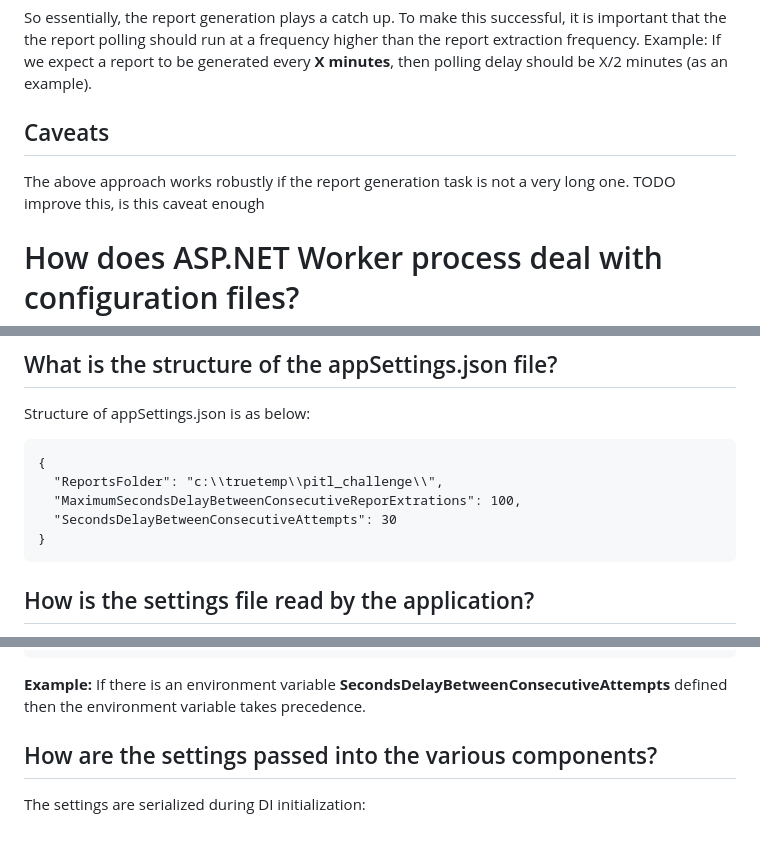
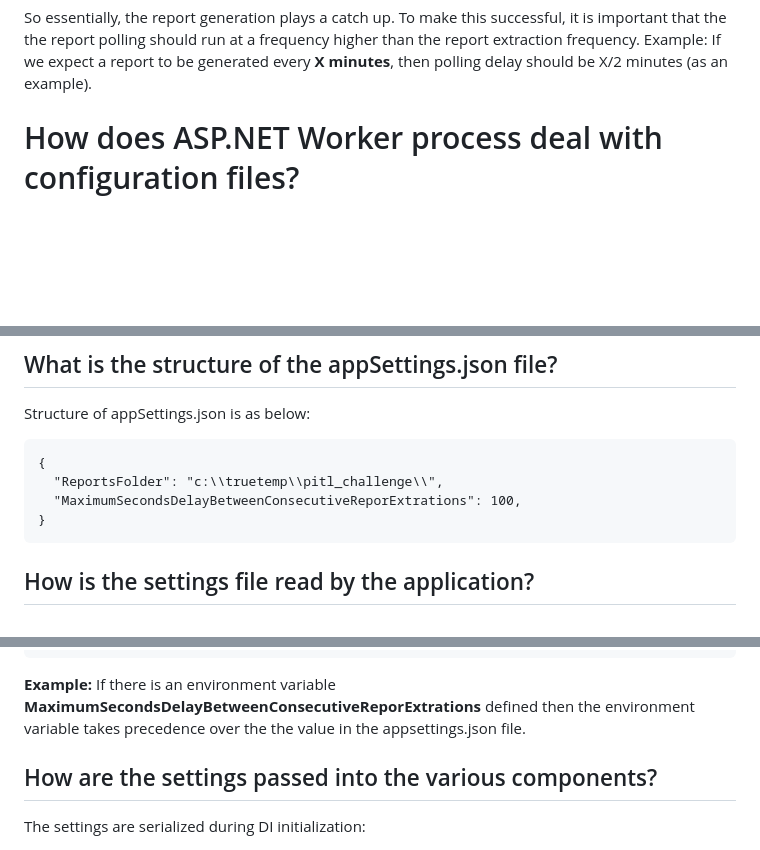
Before and after one commit to sdg002/AnyDotnetStuff, a Markdown page: ContosoTradingReportGenerator/README.MD, 3 parts joined by grey strips. GitHub-like rendering; blank space fills up the shorter version.

````diff
--- a/ContosoTradingReportGenerator/README.MD
+++ b/ContosoTradingReportGenerator/README.MD
@@ -221,9 +222,6 @@ So essentially, the report generation plays a catch up. To make this successful,
 Example:
 If we expect a report to be generated every **X minutes**, then polling delay should be X/2 minutes (as an example).
 
-## Caveats
-The above approach works robustly if the report generation task is not a very long one.
-TODO improve this, is this caveat enough
 
 # How does ASP.NET Worker process deal with configuration files?
 The settings are first read from the file  `appSettings.json` and then layered with values from the environment variables (if any)
@@ -234,7 +232,6 @@ Structure of appSettings.json is as below:
 {
   "ReportsFolder": "c:\\truetemp\\pitl_challenge\\",
   "MaximumSecondsDelayBetweenConsecutiveReporExtrations": 100,
-  "SecondsDelayBetweenConsecutiveAttempts": 30
 }
 ```
 
@@ -255,7 +252,7 @@ The `CreateHostBuilder` method reads the file `appSettings.json` and produces an
     .
     .
 ```
-**Example:** If there is an environment variable **SecondsDelayBetweenConsecutiveAttempts** defined then the environment variable takes precedence.
+**Example:** If there is an environment variable **MaximumSecondsDelayBetweenConsecutiveReporExtrations** defined then the environment variable takes precedence over the the value in the appsettings.json file.
 
 
 ## How are the settings passed into the various components?
````
Also changed, not shown: other parts of ContosoTradingReportGenerator/README.MD (+23 -1 lines), ContosoTradingReportGenerator/docs/images/flow-chart.png, 6 other files.
